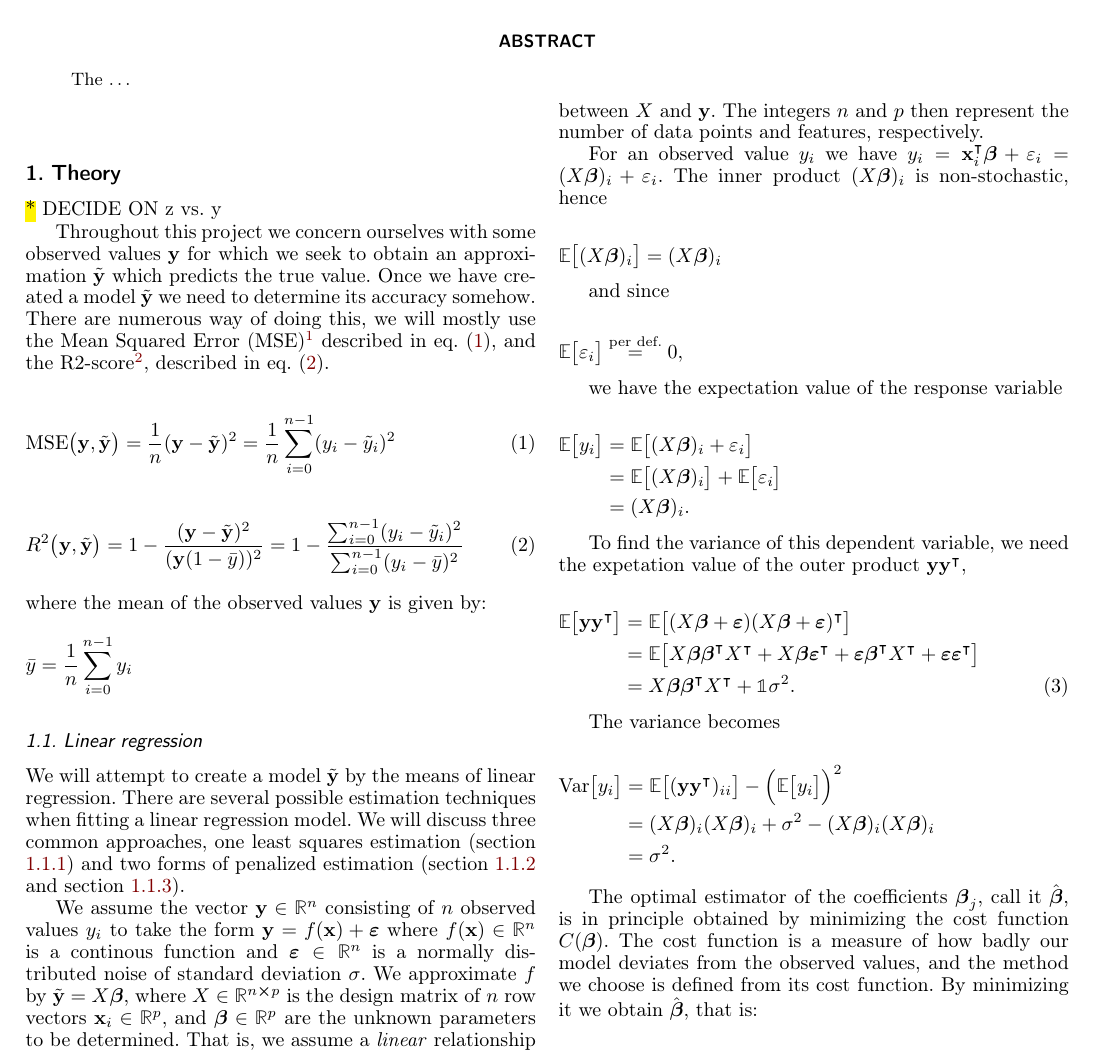
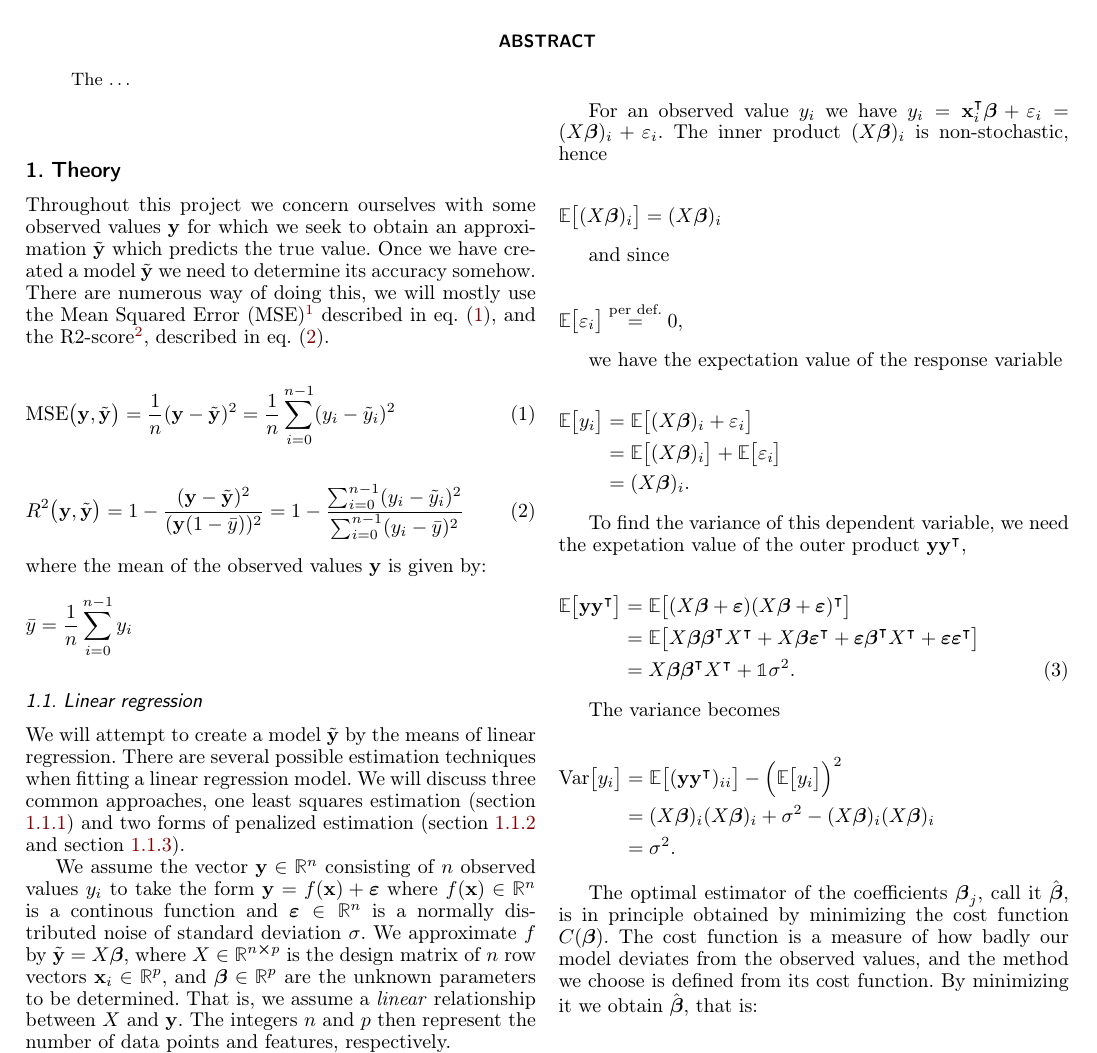
Before and after one commit to Johanmkr/FYS-STK4155colab, a LaTeX paper (project1/latex/project1.tex, which reads project1/latex/theory.tex): part of page 1 of 5, cut so that both start at the same text. Compiled offline with pdfLaTeX; a missing bibliography style is replaced by a similar one.

Commit message:
minor changes

```diff
--- a/project1/latex/theory.tex
+++ b/project1/latex/theory.tex
@@ -1,9 +1,6 @@
 \section{Theory}\label{sec:theroy}
 
 
-
-
-\hl{*} DECIDE ON z vs. y
 
 Throughout this project we concern ourselves with some observed values $\vec{y}$ for which we seek to obtain an approximation $\tilde{\vec{y}}$ which predicts the true value. Once we have created a model $\tilde{\vec{y}}$ we need to determine its accuracy somehow. There are numerous way of doing this, we will mostly use the Mean Squared Error (MSE)\footnote{Describe MSE briefly} described in \Eq{MSE}, and the R2-score\footnote{describe R2-score briefly}, described in \Eq{R2}.
 
```
